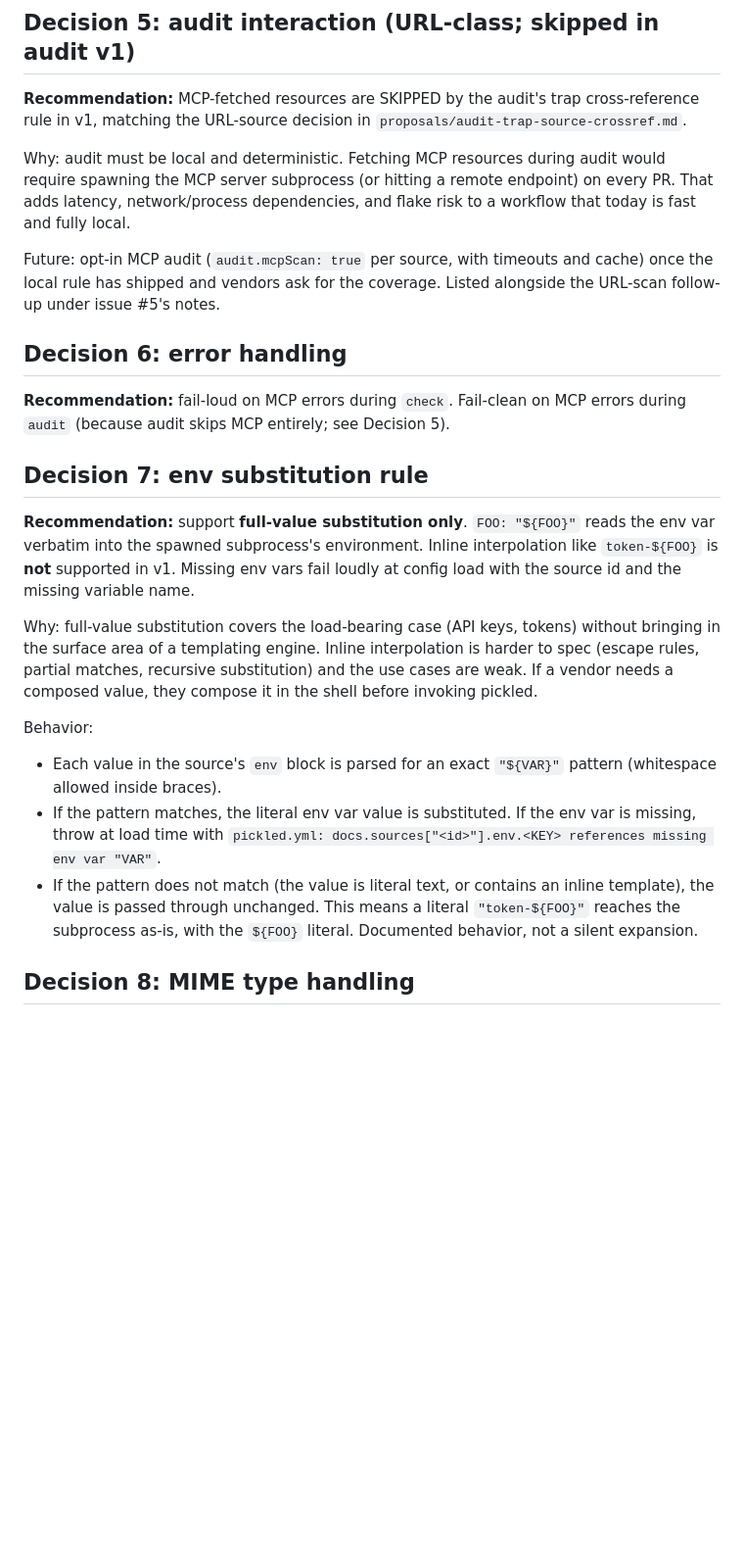
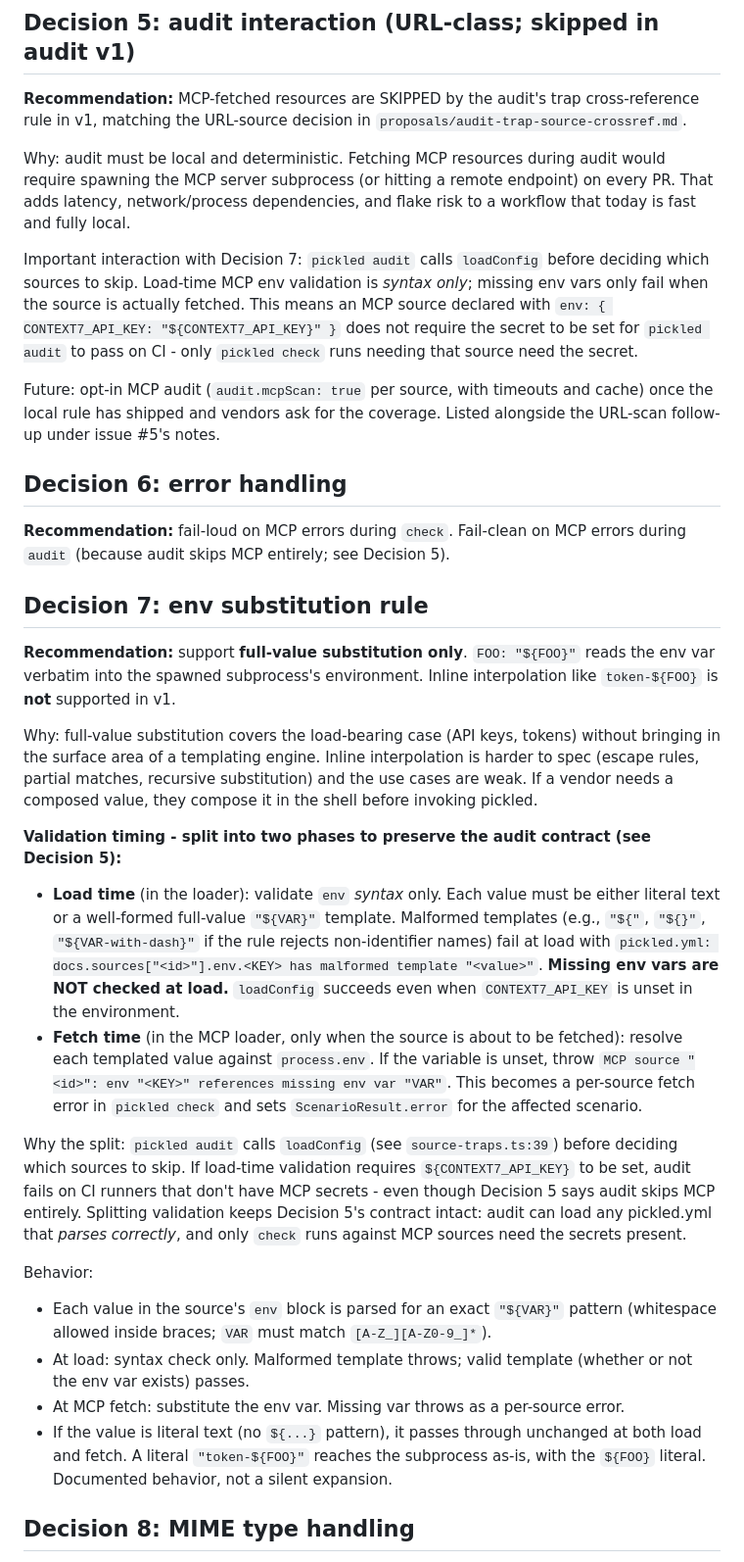
Before and after one commit to caiopizzol/pickled, a Markdown page: proposals/mcp-resource-source-loader.md, the part around one of its changes. Shown at 98% size. GitHub-like rendering; blank space fills up the shorter version.

Commit message:
docs(proposal): split MCP env validation to preserve audit contract
Critic caught a real conflict between Decision 5 (audit skips MCP)
and Decision 7 (missing env vars fail at config load). pickled
audit calls loadConfig at source-traps.ts:39 before deciding which
sources to skip. If load-time validation requires ${CONTEXT7_API_KEY}
to be set, audit fails on CI runners that lack MCP secrets even
though Decision 5 says audit skips MCP entirely. Broke the
deterministic-audit story.

Three corrections:

1. Decision 7 split into two phases:
   - Load: validate env value syntax only (well-formed ${VAR}
     pattern, VAR matches [A-Z_][A-Z0-9_]*). Missing env vars do
     NOT fail at load.
   - Fetch (only when MCP source is actually loaded for a check
     run): resolve env vars, missing var throws as a per-source
     fetch error and sets ScenarioResult.error.

2. Decision 5 gains an explicit interaction note pointing at
   Decision 7's timing split: an MCP source declared with env
   substitution does not require the secret to be set for pickled
   audit to pass.

3. Implementation step 5 (tests) now explicit: mock the
   @modelcontextprotocol/sdk client/transport boundary, not
   subprocess JSON-RPC. The implementation should use the SDK's
   stdio transport rather than hand-rolling the wire protocol.
   A real-MCP-server fixture is optional, not required for v1.
   Coverage includes load-time syntax check passing without env
   set, and fetch-time error when env unset.

Word count 1888 -> 2220. After this amendment, the proposal is
self-consistent. Implementation is greenlit per the critic.

```diff
--- a/proposals/mcp-resource-source-loader.md
+++ b/proposals/mcp-resource-source-loader.md
@@ -67,6 +67,8 @@ This matches the existing URL loader's behavior (fetched on every check). Same t
 
 Why: audit must be local and deterministic. Fetching MCP resources during audit would require spawning the MCP server subprocess (or hitting a remote endpoint) on every PR. That adds latency, network/process dependencies, and flake risk to a workflow that today is fast and fully local.
 
+Important interaction with Decision 7: `pickled audit` calls `loadConfig` before deciding which sources to skip. Load-time MCP env validation is *syntax only*; missing env vars only fail when the source is actually fetched. This means an MCP source declared with `env: { CONTEXT7_API_KEY: "${CONTEXT7_API_KEY}" }` does not require the secret to be set for `pickled audit` to pass on CI - only `pickled check` runs needing that source need the secret.
+
 Future: opt-in MCP audit (`audit.mcpScan: true` per source, with timeouts and cache) once the local rule has shipped and vendors ask for the coverage. Listed alongside the URL-scan follow-up under issue #5's notes.
 
 ## Decision 6: error handling
@@ -75,14 +77,22 @@ Future: opt-in MCP audit (`audit.mcpScan: true` per source, with timeouts and ca
 
 ## Decision 7: env substitution rule
 
-**Recommendation:** support **full-value substitution only**. `FOO: "${FOO}"` reads the env var verbatim into the spawned subprocess's environment. Inline interpolation like `token-${FOO}` is **not** supported in v1. Missing env vars fail loudly at config load with the source id and the missing variable name.
+**Recommendation:** support **full-value substitution only**. `FOO: "${FOO}"` reads the env var verbatim into the spawned subprocess's environment. Inline interpolation like `token-${FOO}` is **not** supported in v1.
 
 Why: full-value substitution covers the load-bearing case (API keys, tokens) without bringing in the surface area of a templating engine. Inline interpolation is harder to spec (escape rules, partial matches, recursive substitution) and the use cases are weak. If a vendor needs a composed value, they compose it in the shell before invoking pickled.
 
+**Validation timing - split into two phases to preserve the audit contract (see Decision 5):**
+
+- **Load time** (in the loader): validate `env` *syntax* only. Each value must be either literal text or a well-formed full-value `"${VAR}"` template. Malformed templates (e.g., `"${"`, `"${}"`, `"${VAR-with-dash}"` if the rule rejects non-identifier names) fail at load with `pickled.yml: docs.sources["<id>"].env.<KEY> has malformed template "<value>"`. **Missing env vars are NOT checked at load.** `loadConfig` succeeds even when `CONTEXT7_API_KEY` is unset in the environment.
+- **Fetch time** (in the MCP loader, only when the source is about to be fetched): resolve each templated value against `process.env`. If the variable is unset, throw `MCP source "<id>": env "<KEY>" references missing env var "VAR"`. This becomes a per-source fetch error in `pickled check` and sets `ScenarioResult.error` for the affected scenario.
+
+Why the split: `pickled audit` calls `loadConfig` (see `source-traps.ts:39`) before deciding which sources to skip. If load-time validation requires `${CONTEXT7_API_KEY}` to be set, audit fails on CI runners that don't have MCP secrets - even though Decision 5 says audit skips MCP entirely. Splitting validation keeps Decision 5's contract intact: audit can load any pickled.yml that *parses correctly*, and only `check` runs against MCP sources need the secrets present.
+
 Behavior:
-- Each value in the source's `env` block is parsed for an exact `"${VAR}"` pattern (whitespace allowed inside braces).
-- If the pattern matches, the literal env var value is substituted. If the env var is missing, throw at load time with `pickled.yml: docs.sources["<id>"].env.<KEY> references missing env var "VAR"`.
-- If the pattern does not match (the value is literal text, or contains an inline template), the value is passed through unchanged. This means a literal `"token-${FOO}"` reaches the subprocess as-is, with the `${FOO}` literal. Documented behavior, not a silent expansion.
+- Each value in the source's `env` block is parsed for an exact `"${VAR}"` pattern (whitespace allowed inside braces; `VAR` must match `[A-Z_][A-Z0-9_]*`).
+- At load: syntax check only. Malformed template throws; valid template (whether or not the env var exists) passes.
+- At MCP fetch: substitute the env var. Missing var throws as a per-source error.
+- If the value is literal text (no `${...}` pattern), it passes through unchanged at both load and fetch. A literal `"token-${FOO}"` reaches the subprocess as-is, with the `${FOO}` literal. Documented behavior, not a silent expansion.
 
 ## Decision 8: MIME type handling
 
```
Also changed, not shown: other parts of proposals/mcp-resource-source-loader.md (+1 -1 lines).
